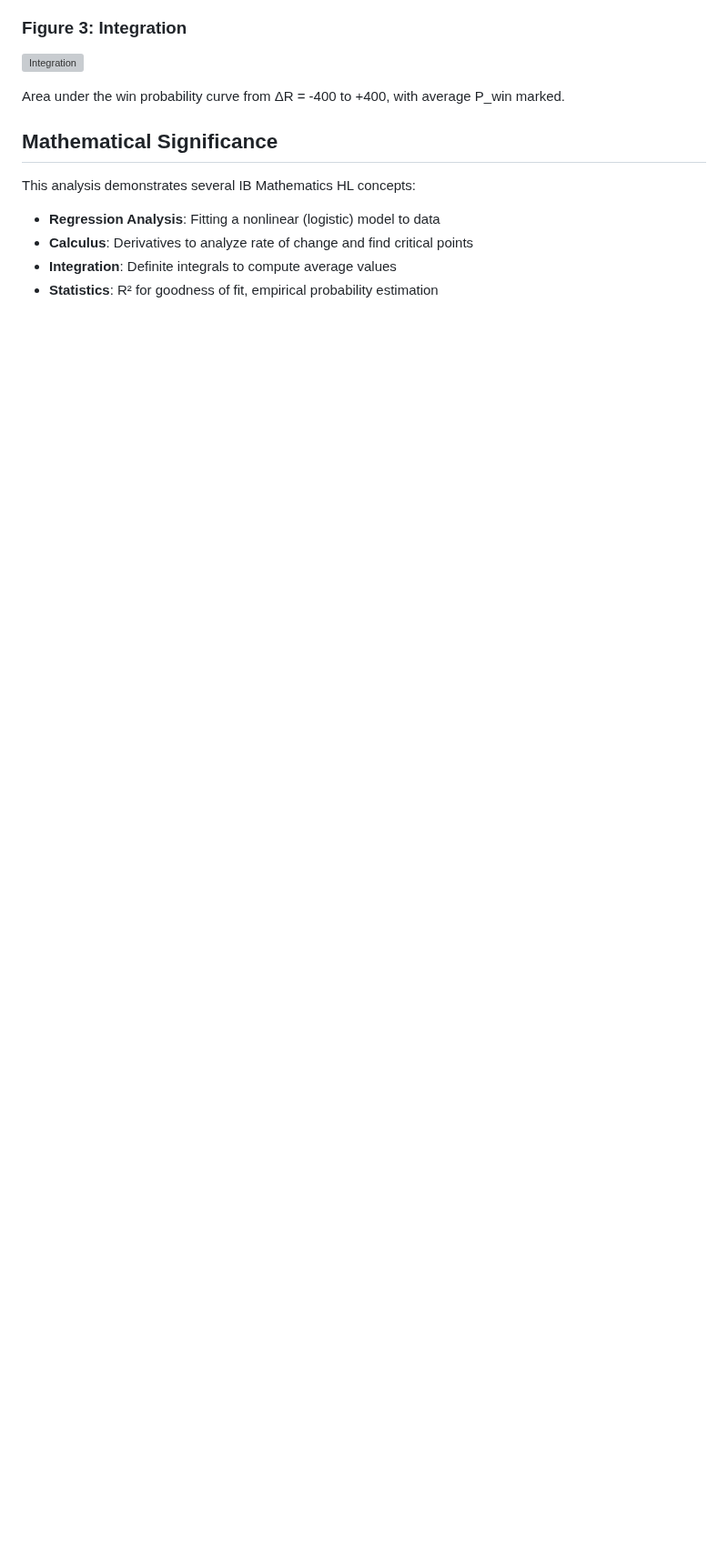
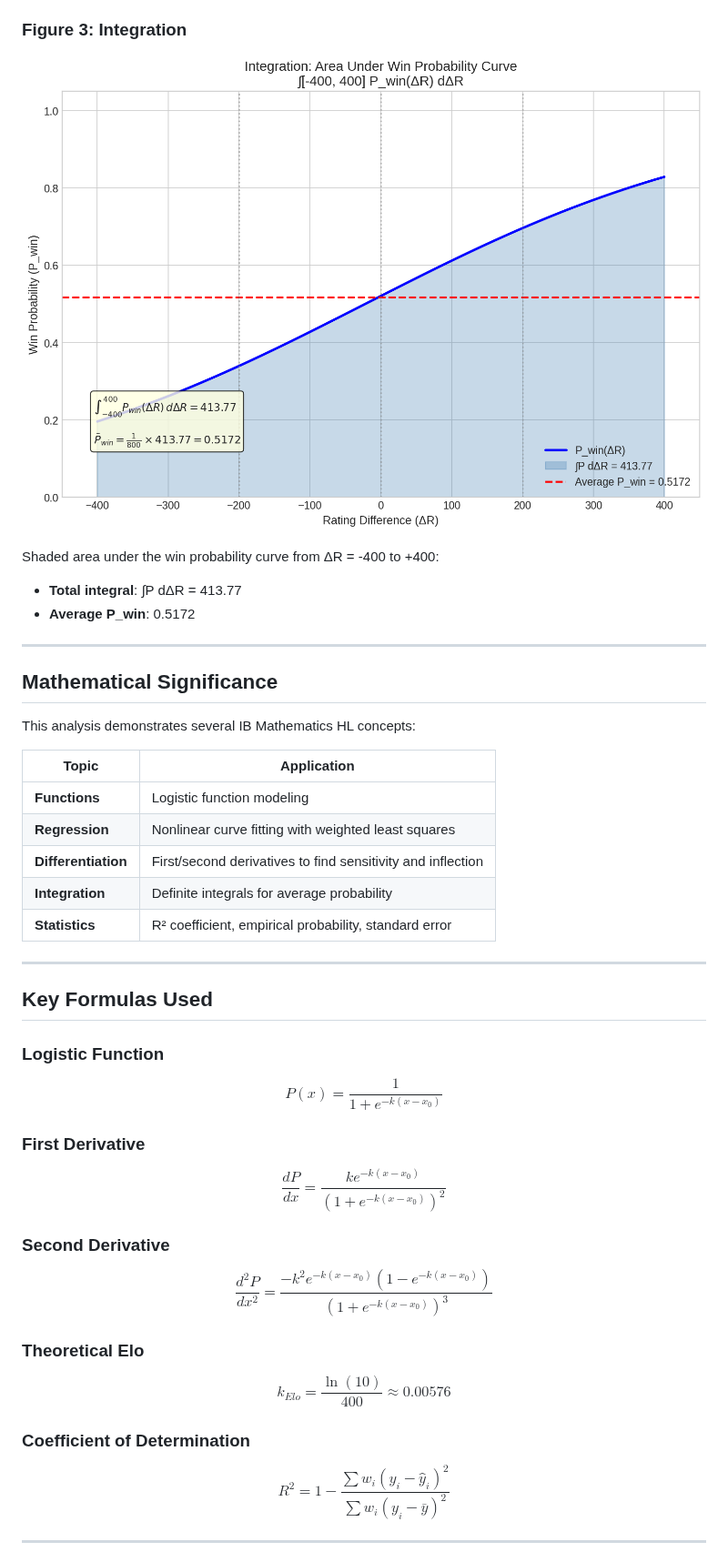
Before and after one commit to pranavkokati/mathia, a Markdown page: README.md, the part around one of its changes. Shown at 91% size. Rendered like a GitHub page; pictures changed too: visualizations/fig3_integration.png (added); blank space fills up the shorter version; grey boxes are pictures that could not be loaded.

```diff
--- a/README.md
+++ b/README.md
@@ -187,12 +238,42 @@ Bottom: Second derivative showing inflection point and curvature changes.
 ### Figure 3: Integration
 ![Integration](visualizations/fig3_integration.png)
 
-Area under the win probability curve from ΔR = -400 to +400, with average P_win marked.
+Shaded area under the win probability curve from ΔR = -400 to +400:
+- **Total integral**: ∫P dΔR = 413.77
+- **Average P_win**: 0.5172
+
+---
 
 ## Mathematical Significance
 
 This analysis demonstrates several IB Mathematics HL concepts:
-- **Regression Analysis**: Fitting a nonlinear (logistic) model to data
-- **Calculus**: Derivatives to analyze rate of change and find critical points
-- **Integration**: Definite integrals to compute average values
-- **Statistics**: R² for goodness of fit, empirical probability estimation
+
+| Topic | Application |
+|-------|-------------|
+| **Functions** | Logistic function modeling |
+| **Regression** | Nonlinear curve fitting with weighted least squares |
+| **Differentiation** | First/second derivatives to find sensitivity and inflection |
+| **Integration** | Definite integrals for average probability |
+| **Statistics** | R² coefficient, empirical probability, standard error |
+
+---
+
+## Key Formulas Used
+
+### Logistic Function
+$$P(x) = \frac{1}{1 + e^{-k(x-x_0)}}$$
+
+### First Derivative
+$$\frac{dP}{dx} = \frac{k e^{-k(x-x_0)}}{(1+e^{-k(x-x_0)})^2}$$
+
+### Second Derivative
+$$\frac{d^2P}{dx^2} = \frac{-k^2 e^{-k(x-x_0)}(1-e^{-k(x-x_0)})}{(1+e^{-k(x-x_0)})^3}$$
+
+### Theoretical Elo
+$$k_{Elo} = \frac{\ln(10)}{400} \approx 0.00576$$
+
+### Coefficient of Determination
+$$R^2 = 1 - \frac{\sum w_i(y_i - \hat{y}_i)^2}{\sum w_i(y_i - \bar{y})^2}$$
+
+---
+
```
Also changed, not shown: other parts of README.md (+122 -49 lines), IB_MATH_IA.md (added, +495 -0 lines), visualizations/fig1_logistic_fit.png (added), visualizations/fig2_derivatives.png (added), 3 other files.
